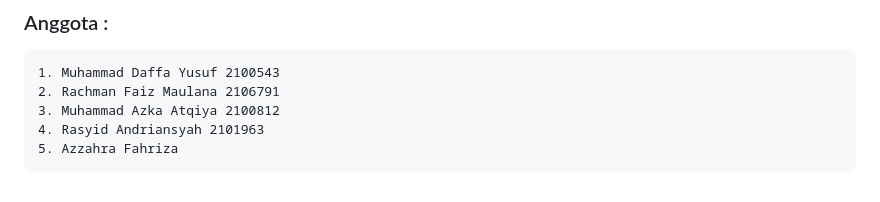
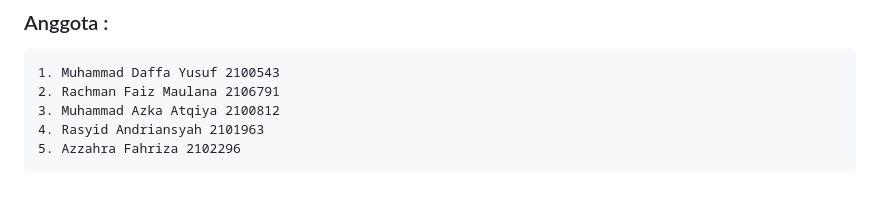
Before and after one commit to azzahrafahriza/Tubes_Kelompok3, a Markdown page: README.md, the part around the change. GitHub-like rendering.

```diff
--- a/README.md
+++ b/README.md
@@ -75,4 +75,4 @@ Pada halaman ini, diperlihatkan fitur-fitur yang pada pada aplikasi, diantaranya
     2. Rachman Faiz Maulana 2106791
     3. Muhammad Azka Atqiya 2100812
     4. Rasyid Andriansyah 2101963
-    5. Azzahra Fahriza
+    5. Azzahra Fahriza 2102296
```
